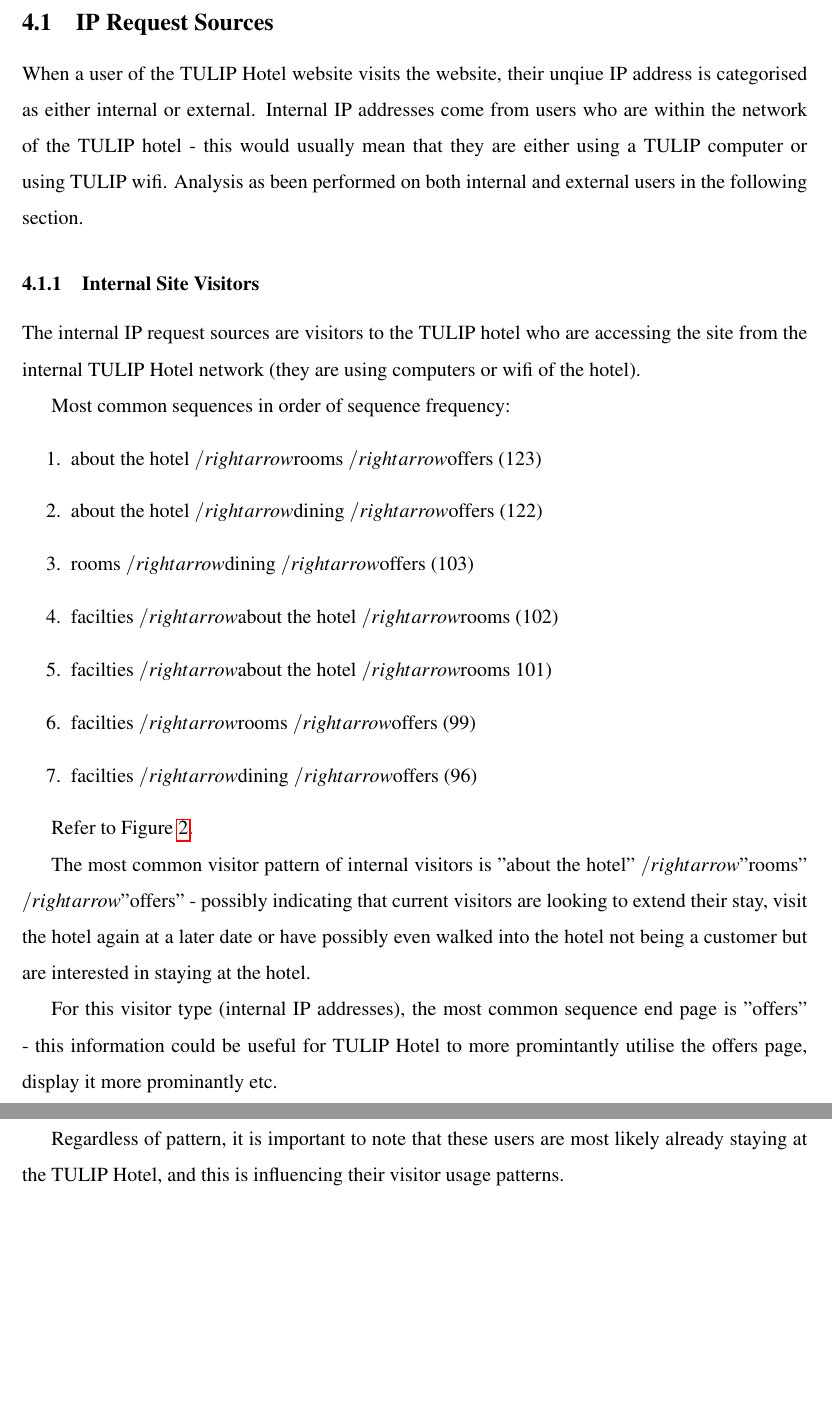
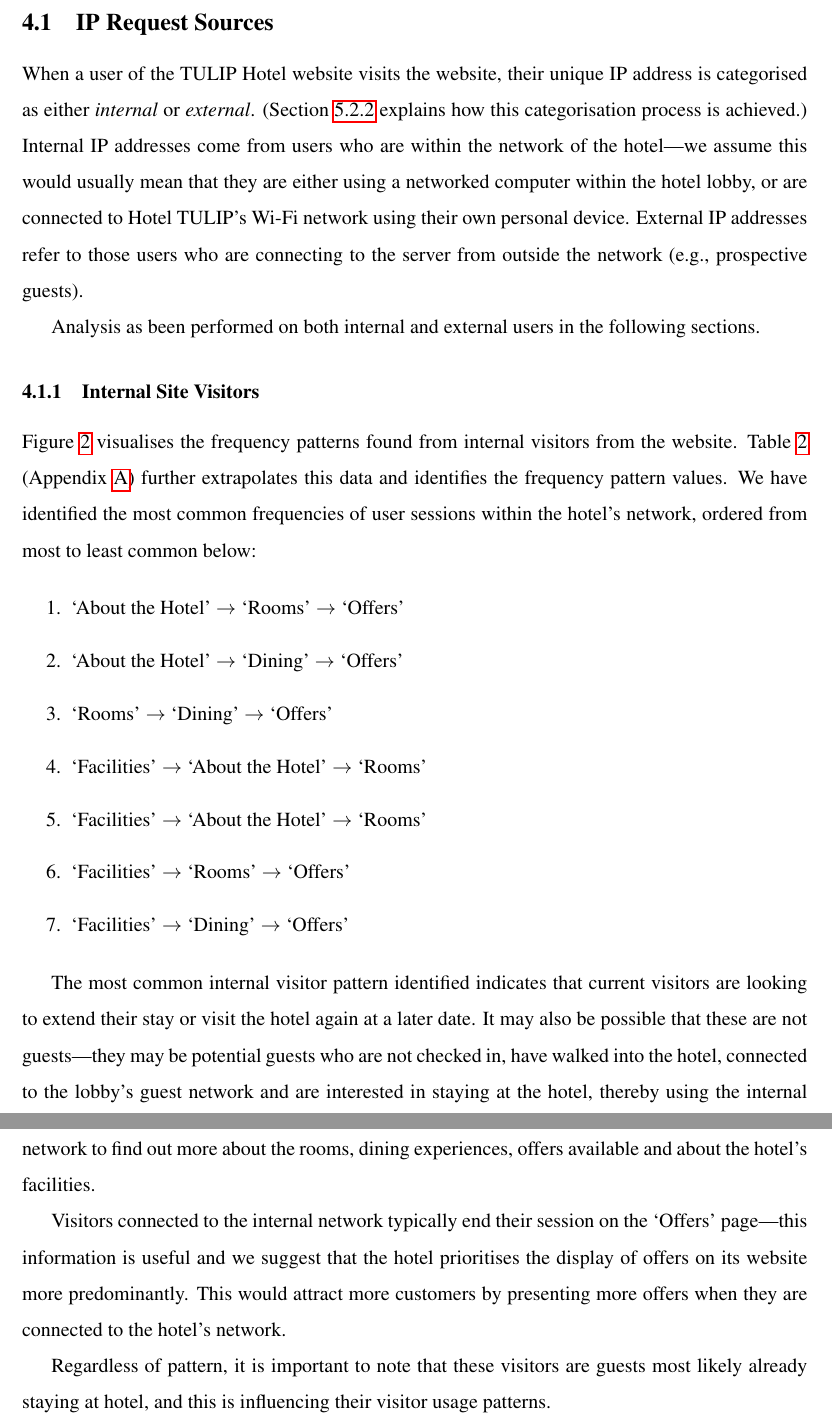
Before and after one commit to alexcu/sit742-a2-report, a LaTeX document (a2_report.tex, which reads mainmatter/results/ip_source.tex, preamble.tex): two parts of pages 11 and 12 of 110, joined at a grey line, cut so that both start at the same text, the shorter picture padded with empty space. Compiled offline with pdfLaTeX.

Commit message:
Read through internal IP section

```diff
--- a/mainmatter/results/ip_source.tex
+++ b/mainmatter/results/ip_source.tex
@@ -1,34 +1,31 @@
 \subsection{IP Request Sources}
 \label{sec:results:ip_source}
 
-\newcommand{\ra}[]{$/rightarrow$}
+When a user of the TULIP Hotel website visits the website, their unique IP address is categorised as either \textit{internal} or \textit{external}. (Section~\ref{sec:method:extraction_process:ip_regex} explains how this categorisation process is achieved.) Internal IP addresses come from users who are within the network of the hotel---we assume this would usually mean that they are either using a networked computer within the hotel lobby, or are connected to Hotel TULIP's Wi-Fi network using their own personal device. External IP addresses refer to those users who are connecting to the server from outside the network (e.g., prospective guests).
 
-When a user of the TULIP Hotel website visits the website, their unqiue IP address is categorised as either internal or external. Internal IP addresses come from users who are within the network of the TULIP hotel - this would usually mean that they are either using a TULIP computer or using TULIP wifi. Analysis as been performed on both internal and external users in the following section.
+Analysis as been performed on both internal and external users in the following sections.
 
 \subsubsection{Internal Site Visitors}
-
-The internal IP request sources are visitors to the TULIP hotel who are accessing the site from the internal TULIP Hotel network (they are using computers or wifi of the hotel).
-
 \label{sec:results:ip_source:internal}
 
-Most common sequences in order of sequence frequency:
+Figure~\ref{fig:internal_requests} visualises the frequency patterns found from internal visitors from the website. Table~\ref{tab:internal_requests} (Appendix~\ref{app:additional_tables}) further extrapolates this data and identifies the frequency pattern values. We have identified the most common frequencies of user sessions within the hotel's network, ordered from most to least common below:
+
 \begin{enumerate}
-  \item about the hotel \ra rooms \ra offers (123)
-  \item about the hotel \ra dining \ra offers (122)
-  \item rooms \ra dining \ra offers (103)
-  \item facilties \ra about the hotel \ra rooms (102)
-  \item facilties \ra about the hotel \ra rooms 101)
-  \item facilties \ra rooms \ra offers (99)
-  \item facilties \ra dining \ra offers (96)
+  \item `About the Hotel' \ra{} `Rooms' \ra{} `Offers'
+  \item `About the Hotel' \ra{} `Dining' \ra{} `Offers'
+  \item `Rooms' \ra{} `Dining' \ra{} `Offers'
+  \item `Facilities' \ra{} `About the Hotel' \ra{} `Rooms'
+  \item `Facilities' \ra{} `About the Hotel' \ra{} `Rooms'
+  \item `Facilities' \ra{} `Rooms' \ra{} `Offers'
+  \item `Facilities' \ra{} `Dining' \ra{} `Offers'
 \end{enumerate}
 
-Refer to Figure~\ref{fig:internal_requests}.
 
-The most common visitor pattern of internal visitors is "about the hotel" \ra "rooms" \ra "offers" - possibly indicating that current visitors are looking to extend their stay, visit the hotel again at a later date or have possibly even walked into the hotel not being a customer but are interested in staying at the hotel.
+The most common internal visitor pattern identified indicates that current visitors are looking to extend their stay or visit the hotel again at a later date. It may also be possible that these are not guests---they may be potential guests who are not checked in, have walked into the hotel, connected to the lobby's guest network and are interested in staying at the hotel, thereby using the internal network to find out more about the rooms, dining experiences, offers available and about the hotel's facilities.
 
-For this visitor type (internal IP addresses), the most common sequence end page is "offers" - this information could be useful for TULIP Hotel to more promintantly utilise the offers page, display it more prominantly etc.
+Visitors connected to the internal network typically end their session on the `Offers' page---this information is useful and we suggest that the hotel prioritises the display of offers on its website more predominantly. This would attract more customers by presenting more offers when they are connected to the hotel's network.
 
-Regardless of pattern, it is important to note that these users are most likely already staying at the TULIP Hotel, and this is influencing their visitor usage patterns.
+Regardless of pattern, it is important to note that these visitors are guests most likely already staying at hotel, and this is influencing their visitor usage patterns.
 
 \dotfigure{internal_requests}{Directional network graph visualising frequency patterns of internal visitors made on an internal IP range}{1}
 
--- a/preamble.tex
+++ b/preamble.tex
@@ -19,6 +19,8 @@
 \usepackage[final]{pdfpages}
 % CSV tables
 \usepackage{csvsimple,booktabs,longtable}
+% Right arrow
+\newcommand{\ra}[0]{$\rightarrow$}
 % Define a command to read in CSVs (filename, caption, label)
 \newcommand{\csvtable}[2]{
   \csvreader[
```
Also changed, not shown: mainmatter/results/sample_graph.tex (+3 -1 lines).
